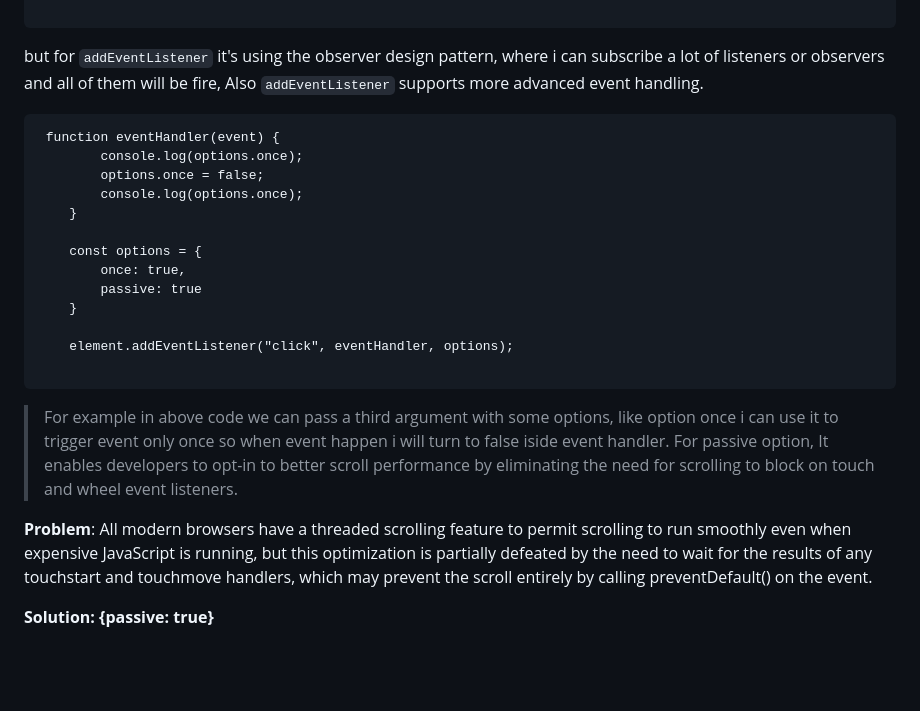
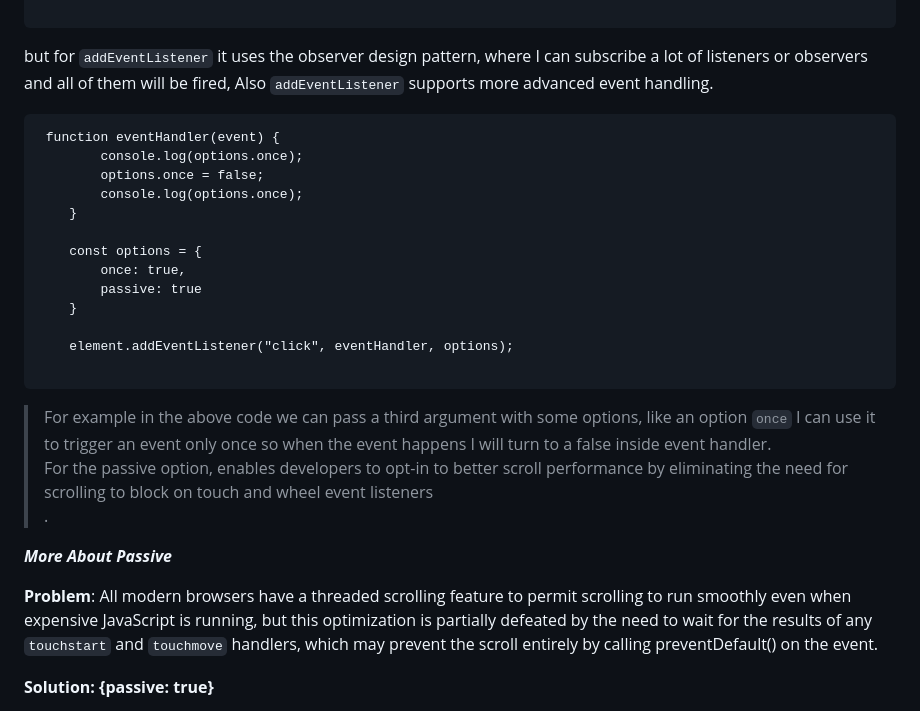
Before and after one commit to Xperaz/Coffee-shop, a Markdown page: README.md, the part around the change printed below. GitHub-like rendering; blank space fills up the shorter version.

````diff
--- a/README.md
+++ b/README.md
@@ -109,7 +109,7 @@
 
 ```
 
-but for ``` addEventListener ``` it's using the observer design pattern, where i can subscribe a lot of listeners or observers and all of them will be fire, Also ``` addEventListener ``` supports more advanced event handling.
+but for ``` addEventListener ``` it uses the observer design pattern, where I can subscribe a lot of listeners or observers and all of them will be fired, Also ``` addEventListener ``` supports more advanced event handling.
 
 ```
  function eventHandler(event) {
@@ -127,10 +127,12 @@
 
 ```
 
-> For example in above code we can pass a third argument with some options, like option once i can use it to trigger event only once so when event happen i will turn to false iside event handler.
-> For passive option, It enables developers to opt-in to better scroll performance by eliminating the need for scrolling to block on touch and wheel event listeners.
+> For example in the above code we can pass a third argument with some options, like an option ```once``` I can use it to trigger an event only once so when the event happens I will turn to a false inside event handler.<br/>
+> For the passive option, enables developers to opt-in to better scroll performance by eliminating the need for scrolling to block on touch and wheel event listeners<br/>.
 
-**Problem**: All modern browsers have a threaded scrolling feature to permit scrolling to run smoothly even when expensive JavaScript is running, but this optimization is partially defeated by the need to wait for the results of any touchstart and touchmove handlers, which may prevent the scroll entirely by calling preventDefault() on the event.
+**_More About Passive_**
+
+**Problem**: All modern browsers have a threaded scrolling feature to permit scrolling to run smoothly even when expensive JavaScript is running, but this optimization is partially defeated by the need to wait for the results of any ```touchstart``` and ```touchmove``` handlers, which may prevent the scroll entirely by calling preventDefault() on the event.<br/>
 
 **Solution: {passive: true}**
 
````
Also changed, not shown: other parts of README.md (+17 -17 lines).
